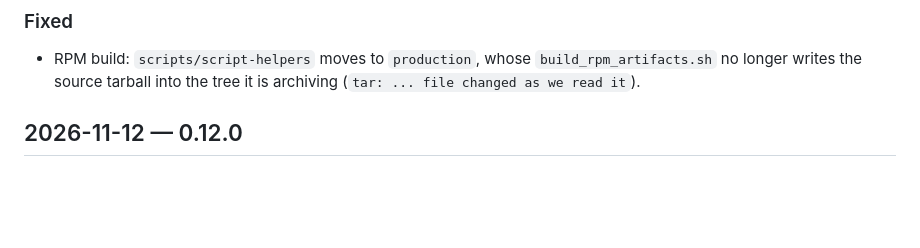
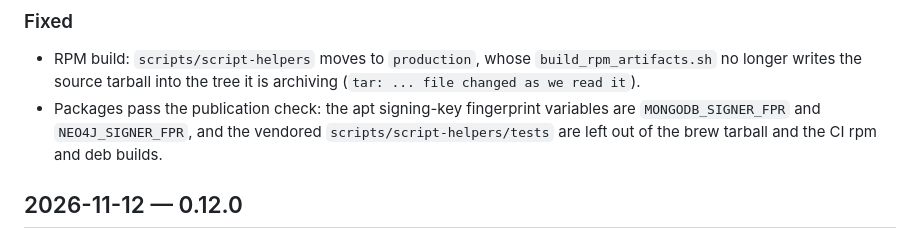
Before and after one commit to nikolareljin/distrodeck, a Markdown page: CHANGELOG.md, the part around the change. GitHub-like rendering; blank space fills up the shorter version.

Commit message:
docs: changelog for the publication check fix

```diff
--- a/CHANGELOG.md
+++ b/CHANGELOG.md
@@ -8,6 +8,10 @@ This project follows Keep a Changelog and Semantic Versioning.
 - RPM build: `scripts/script-helpers` moves to `production`, whose
   `build_rpm_artifacts.sh` no longer writes the source tarball into the
   tree it is archiving (`tar: ... file changed as we read it`).
+- Packages pass the publication check: the apt signing-key fingerprint
+  variables are `MONGODB_SIGNER_FPR` and `NEO4J_SIGNER_FPR`, and the
+  vendored `scripts/script-helpers/tests` are left out of the brew tarball
+  and the CI rpm and deb builds.
 
 ## 2026-11-12 — 0.12.0
 
```
